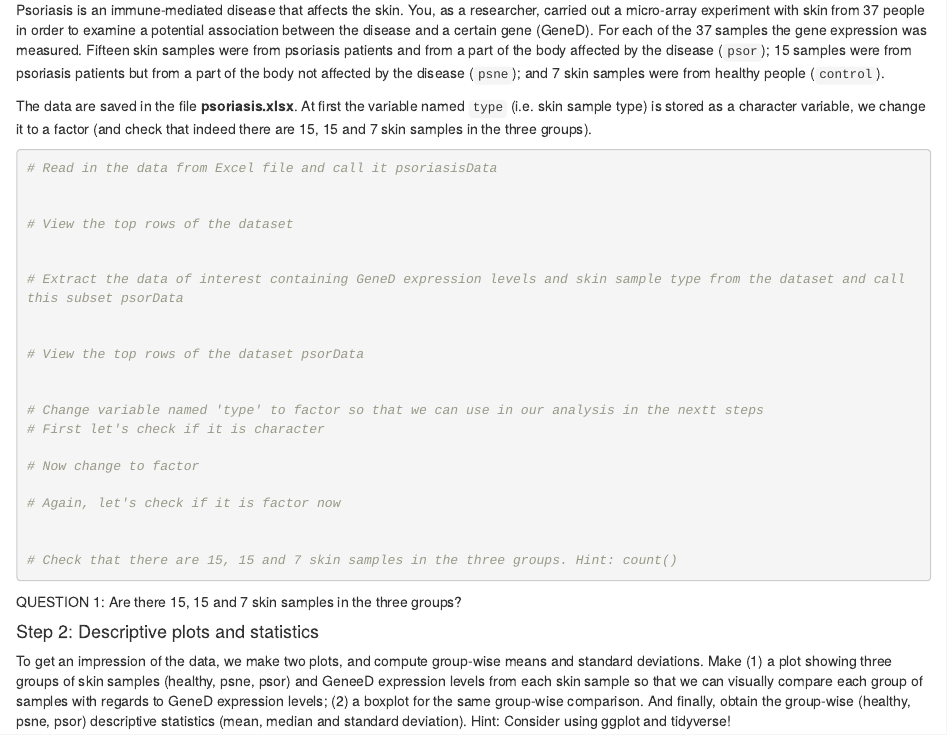
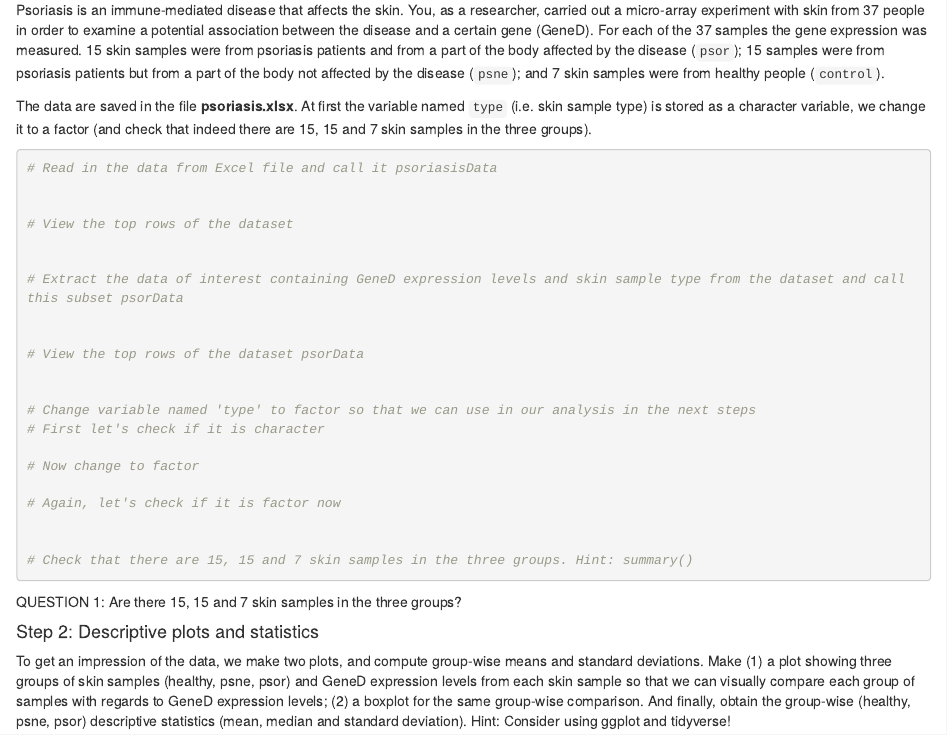
Before and after one commit to Center-for-Health-Data-Science/FromExceltoR, an R Markdown document (Exercises/exercises5_PART1.Rmd): the page in a window 1100 px wide, from 1060 px down. Rendered offline with R 4.5, knitr and Pandoc, with nearby package versions.

Commit message:
fixing typos and changed hint in exercise

````diff
--- a/Exercises/exercises5_PART1.Rmd
+++ b/Exercises/exercises5_PART1.Rmd
@@ -65,7 +65,7 @@ Please refer to the 'STATS CHEAT SHEET' provided in the slides for hints as well
 
 #### Step 1: Data
 
-Psoriasis is an immune-mediated disease that affects the skin. You, as a researcher, carried out a micro-array experiment with skin from 37 people in order to examine a potential association between the disease and a certain gene (GeneD). For each of the 37 samples the gene expression was measured. Fifteen skin samples were from psoriasis patients and from a part of the body affected by the disease (`psor`); 15 samples were from psoriasis patients but from a part of the body not affected by the disease (`psne`); and 7 skin samples were from healthy people (`control`).
+Psoriasis is an immune-mediated disease that affects the skin. You, as a researcher, carried out a micro-array experiment with skin from 37 people in order to examine a potential association between the disease and a certain gene (GeneD). For each of the 37 samples the gene expression was measured. 15 skin samples were from psoriasis patients and from a part of the body affected by the disease (`psor`); 15 samples were from psoriasis patients but from a part of the body not affected by the disease (`psne`); and 7 skin samples were from healthy people (`control`).
 
 The data are saved in the file **psoriasis.xlsx**. At first the variable named `type` (i.e. skin sample type) is stored as a character variable, we change it to a factor (and check that indeed there are 15, 15 and 7 skin samples in the three groups).
 
@@ -82,7 +82,7 @@ The data are saved in the file **psoriasis.xlsx**. At first the variable named `
 # View the top rows of the dataset psorData
 
 
-# Change variable named 'type' to factor so that we can use in our analysis in the nextt steps
+# Change variable named 'type' to factor so that we can use in our analysis in the next steps
 # First let's check if it is character
 
 # Now change to factor
@@ -90,7 +90,7 @@ The data are saved in the file **psoriasis.xlsx**. At first the variable named `
 # Again, let's check if it is factor now
 
 
-# Check that there are 15, 15 and 7 skin samples in the three groups. Hint: count()
+# Check that there are 15, 15 and 7 skin samples in the three groups. Hint: summary()
 
 ```
 
@@ -102,7 +102,7 @@ QUESTION 1: Are there 15, 15 and 7 skin samples in the three groups?
 
 #### Step 2: Descriptive plots and statistics
 
-To get an impression of the data, we make two plots, and compute group-wise means and standard deviations. Make (1) a plot showing three groups of skin samples (healthy, psne, psor) and GeneeD expression levels from each skin sample so that we can visually compare each group of samples with regards to GeneD expression levels; (2) a boxplot for the same group-wise comparison. And finally, obtain the group-wise (healthy, psne, psor) descriptive statistics (mean, median and standard deviation). Hint: Consider using ggplot and tidyverse!
+To get an impression of the data, we make two plots, and compute group-wise means and standard deviations. Make (1) a plot showing three groups of skin samples (healthy, psne, psor) and GeneD expression levels from each skin sample so that we can visually compare each group of samples with regards to GeneD expression levels; (2) a boxplot for the same group-wise comparison. And finally, obtain the group-wise (healthy, psne, psor) descriptive statistics (mean, median and standard deviation). Hint: Consider using ggplot and tidyverse!
 
 ```{r}
 # (1) a plot showing three groups of skin samples (healthy, psne, psor) and GeneD expression levels from each skin sample
````
